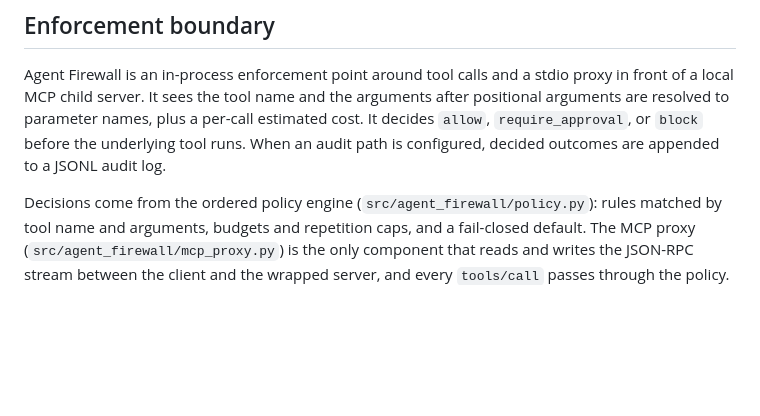
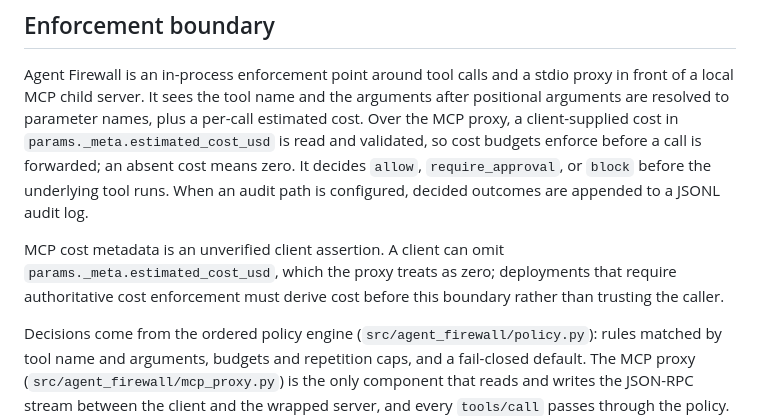
Before and after one commit to haseebraza715/agent-firewall, a Markdown page: docs/THREAT_MODEL.md, the part around one of its changes. Rendered like a GitHub page; blank space fills up the shorter version.

```diff
--- a/docs/THREAT_MODEL.md
+++ b/docs/THREAT_MODEL.md
@@ -10,9 +10,17 @@ and cannot prove.
 Agent Firewall is an in-process enforcement point around tool calls and a
 stdio proxy in front of a local MCP child server. It sees the tool name and
 the arguments after positional arguments are resolved to parameter names,
-plus a per-call estimated cost. It decides `allow`, `require_approval`, or
-`block` before the underlying tool runs. When an audit path is configured,
-decided outcomes are appended to a JSONL audit log.
+plus a per-call estimated cost. Over the MCP proxy, a client-supplied cost in
+`params._meta.estimated_cost_usd` is read and validated, so cost budgets
+enforce before a call is forwarded; an absent cost means zero. It decides
+`allow`, `require_approval`, or `block` before the underlying tool runs. When
+an audit path is configured, decided outcomes are appended to a JSONL audit
+log.
+
+MCP cost metadata is an unverified client assertion. A client can omit
+`params._meta.estimated_cost_usd`, which the proxy treats as zero; deployments
+that require authoritative cost enforcement must derive cost before this
+boundary rather than trusting the caller.
 
 Decisions come from the ordered policy engine (`src/agent_firewall/policy.py`):
 rules matched by tool name and arguments, budgets and repetition caps, and a
```
Also changed, not shown: other parts of docs/THREAT_MODEL.md (+4 -0 lines), README.md (+10 -3 lines).
